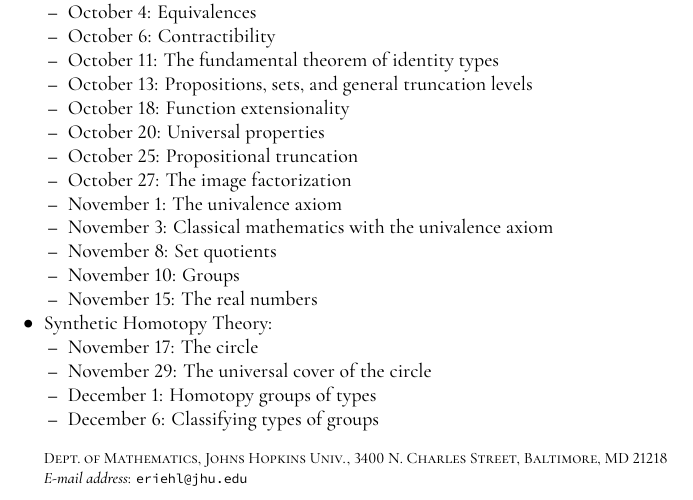
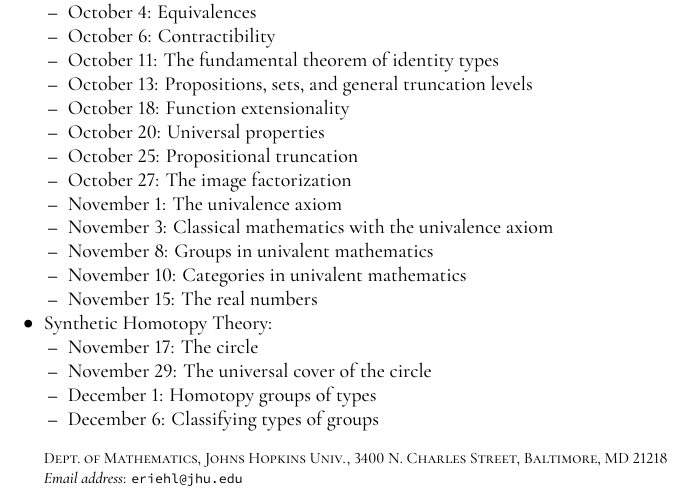
Before and after one commit to emilyriehl/721, a LaTeX paper (721syllabus.tex): part of page 4 of 4, cut so that both start at the same text. The pictures show the PDF file 721syllabus.pdf that the author committed with the source.

```diff
--- a/721syllabus.tex
+++ b/721syllabus.tex
@@ -245,8 +244,8 @@
 \item {October 27: The image factorization}
 \item {November 1: The univalence axiom}
 \item {November 3: Classical mathematics with the univalence axiom}
-\item {November 8: Set quotients}
-\item {November 10: Groups}
+\item {November 8: Groups in univalent mathematics}
+\item {November 10: Categories in univalent mathematics}
 \item {November 15: The real numbers}
 \end{itemize}
 \item {Synthetic Homotopy Theory:}
```
Also changed, not shown: 721syllabus.pdf, 721syllabus.tex (3 more changed lines), 1 other file.
